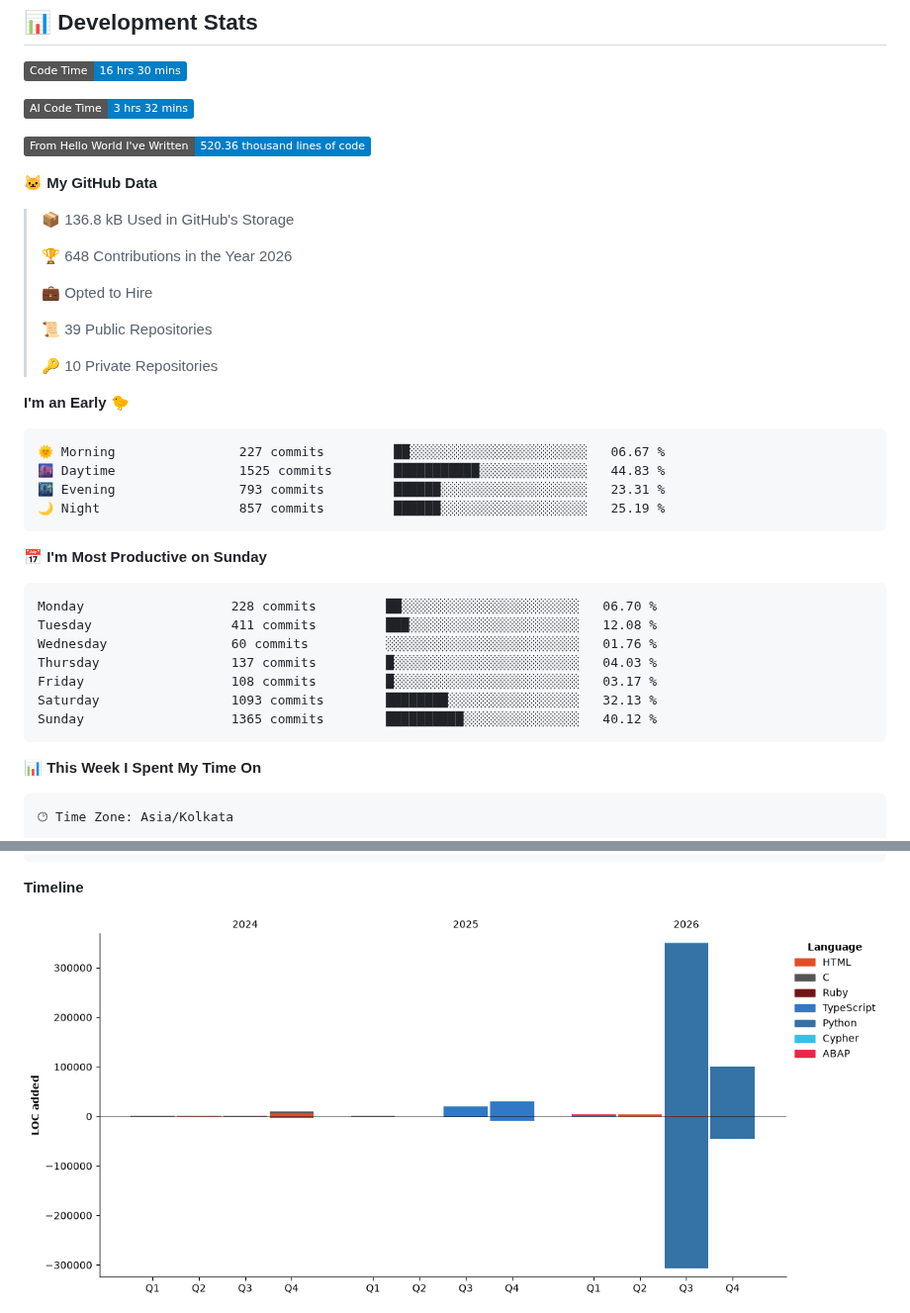
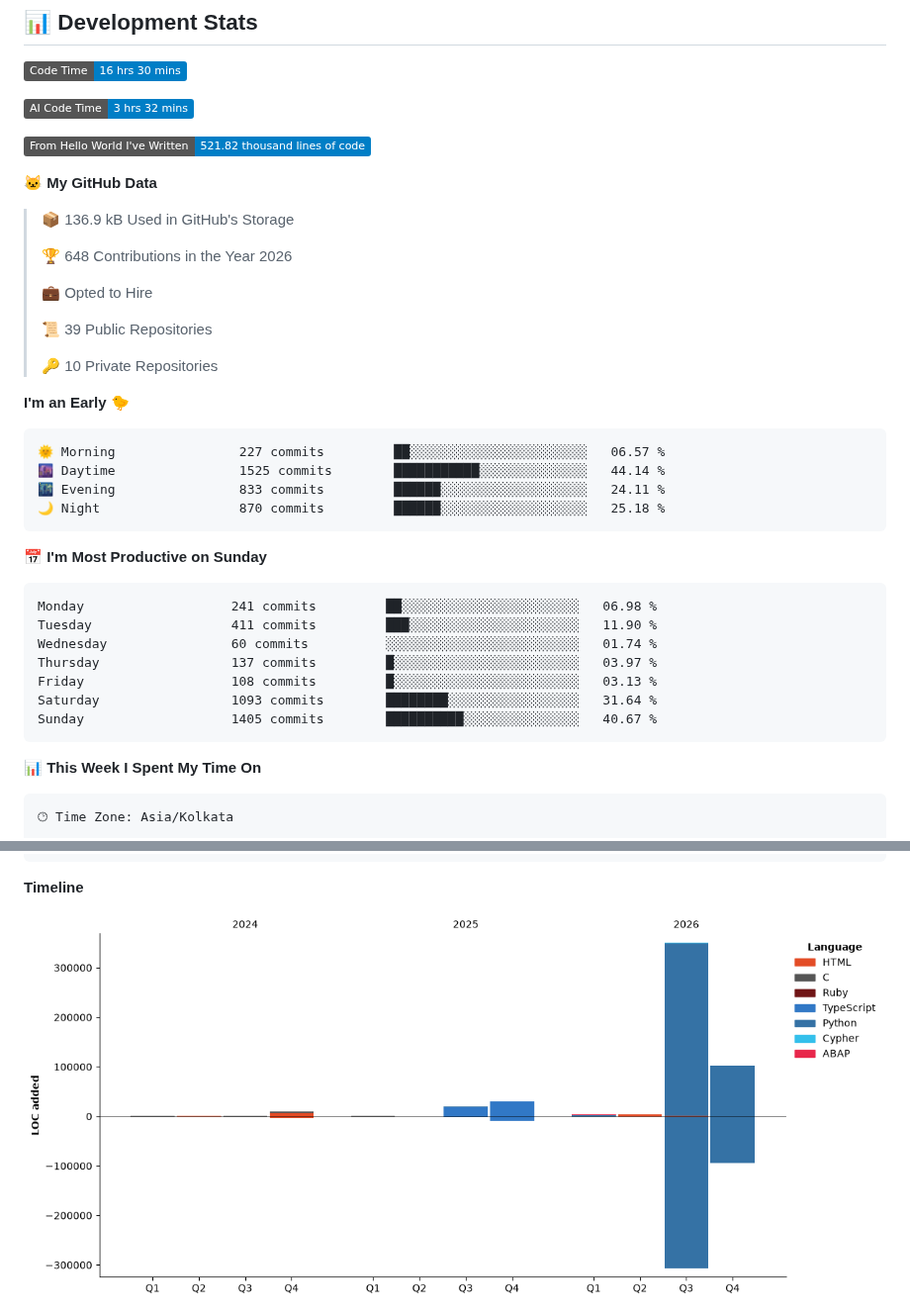
Before and after one commit to abhinav9444/abhinav9444, a Markdown page: README.md, 2 parts joined by grey strips. Shown at 99% size. Drawn GitHub-style; pictures changed too: assets/bar_graph.png; badges without logos.

Commit message:
Updated developer metrics

````diff
--- a/README.md
+++ b/README.md
@@ -23,11 +23,11 @@
 
 ![AI Code Time](http://img.shields.io/badge/AI%20Code%20Time-3%20hrs%2032%20mins-blue?style=flat)
 
-![Lines of code](https://img.shields.io/badge/From%20Hello%20World%20I%27ve%20Written-520.36%20thousand%20lines%20of%20code-blue?style=flat)
+![Lines of code](https://img.shields.io/badge/From%20Hello%20World%20I%27ve%20Written-521.82%20thousand%20lines%20of%20code-blue?style=flat)
 
 **🐱 My GitHub Data**
 
-> 📦 136.8 kB Used in GitHub's Storage
+> 📦 136.9 kB Used in GitHub's Storage
  >
 > 🏆 648 Contributions in the Year 2026
  >
@@ -40,21 +40,21 @@
 **I'm an Early 🐤**
 
 ```text
-🌞 Morning                227 commits         ██░░░░░░░░░░░░░░░░░░░░░░░   06.67 %
-🌆 Daytime                1525 commits        ███████████░░░░░░░░░░░░░░   44.83 %
-🌃 Evening                793 commits         ██████░░░░░░░░░░░░░░░░░░░   23.31 %
-🌙 Night                  857 commits         ██████░░░░░░░░░░░░░░░░░░░   25.19 %
+🌞 Morning                227 commits         ██░░░░░░░░░░░░░░░░░░░░░░░   06.57 %
+🌆 Daytime                1525 commits        ███████████░░░░░░░░░░░░░░   44.14 %
+🌃 Evening                833 commits         ██████░░░░░░░░░░░░░░░░░░░   24.11 %
+🌙 Night                  870 commits         ██████░░░░░░░░░░░░░░░░░░░   25.18 %
 ```
 📅 **I'm Most Productive on Sunday**
 
 ```text
-Monday                   228 commits         ██░░░░░░░░░░░░░░░░░░░░░░░   06.70 %
-Tuesday                  411 commits         ███░░░░░░░░░░░░░░░░░░░░░░   12.08 %
-Wednesday                60 commits          ░░░░░░░░░░░░░░░░░░░░░░░░░   01.76 %
-Thursday                 137 commits         █░░░░░░░░░░░░░░░░░░░░░░░░   04.03 %
-Friday                   108 commits         █░░░░░░░░░░░░░░░░░░░░░░░░   03.17 %
-Saturday                 1093 commits        ████████░░░░░░░░░░░░░░░░░   32.13 %
-Sunday                   1365 commits        ██████████░░░░░░░░░░░░░░░   40.12 %
+Monday                   241 commits         ██░░░░░░░░░░░░░░░░░░░░░░░   06.98 %
+Tuesday                  411 commits         ███░░░░░░░░░░░░░░░░░░░░░░   11.90 %
+Wednesday                60 commits          ░░░░░░░░░░░░░░░░░░░░░░░░░   01.74 %
+Thursday                 137 commits         █░░░░░░░░░░░░░░░░░░░░░░░░   03.97 %
+Friday                   108 commits         █░░░░░░░░░░░░░░░░░░░░░░░░   03.13 %
+Saturday                 1093 commits        ████████░░░░░░░░░░░░░░░░░   31.64 %
+Sunday                   1405 commits        ██████████░░░░░░░░░░░░░░░   40.67 %
 ```
 
 
````
Also changed, not shown: other parts of README.md (+1 -1 lines).
